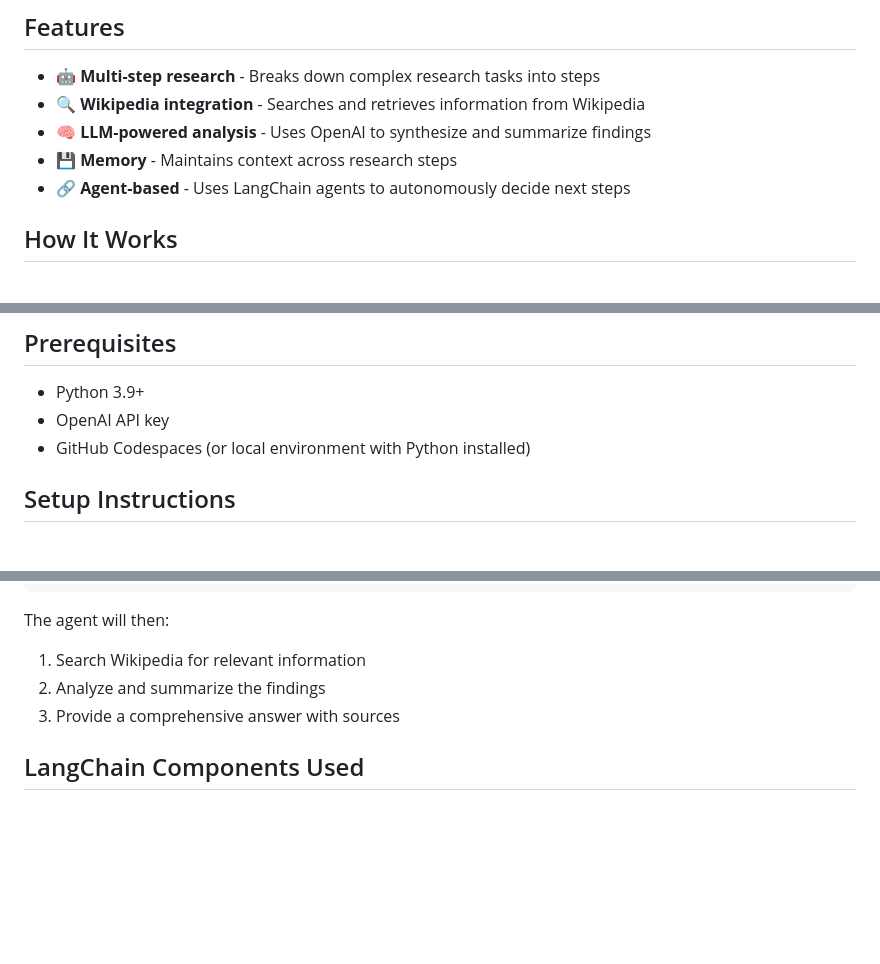
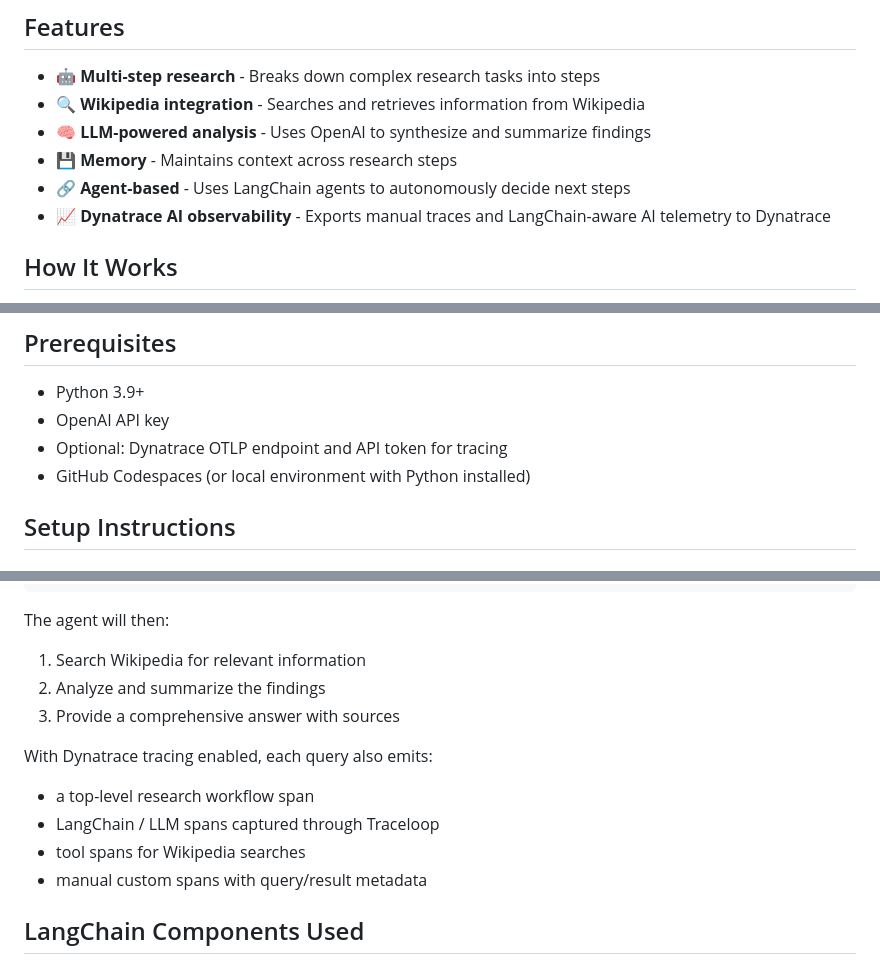
Before and after one commit to virtualrussel/research-assistant, a Markdown page: README.md, 3 parts joined by grey strips. Drawn GitHub-style; blank space fills up the shorter version.

```diff
--- a/README.md
+++ b/README.md
@@ -9,6 +9,7 @@ A LangChain-powered research assistant that uses OpenAI and Wikipedia to researc
 - 🧠 **LLM-powered analysis** - Uses OpenAI to synthesize and summarize findings
 - 💾 **Memory** - Maintains context across research steps
 - 🔗 **Agent-based** - Uses LangChain agents to autonomously decide next steps
+- 📈 **Dynatrace AI observability** - Exports manual traces and LangChain-aware AI telemetry to Dynatrace
 
 ## How It Works
 
@@ -22,6 +23,7 @@ A LangChain-powered research assistant that uses OpenAI and Wikipedia to researc
 
 - Python 3.9+
 - OpenAI API key
+- Optional: Dynatrace OTLP endpoint and API token for tracing
 - GitHub Codespaces (or local environment with Python installed)
 
 ## Setup Instructions
@@ -101,6 +119,12 @@ The agent will then:
 2. Analyze and summarize the findings
 3. Provide a comprehensive answer with sources
 
+With Dynatrace tracing enabled, each query also emits:
+- a top-level research workflow span
+- LangChain / LLM spans captured through Traceloop
+- tool spans for Wikipedia searches
+- manual custom spans with query/result metadata
+
 ## LangChain Components Used
 
 - **Agents** - Autonomous decision-making about what steps to take
```
Also changed, not shown: other parts of README.md (+28 -1 lines).
